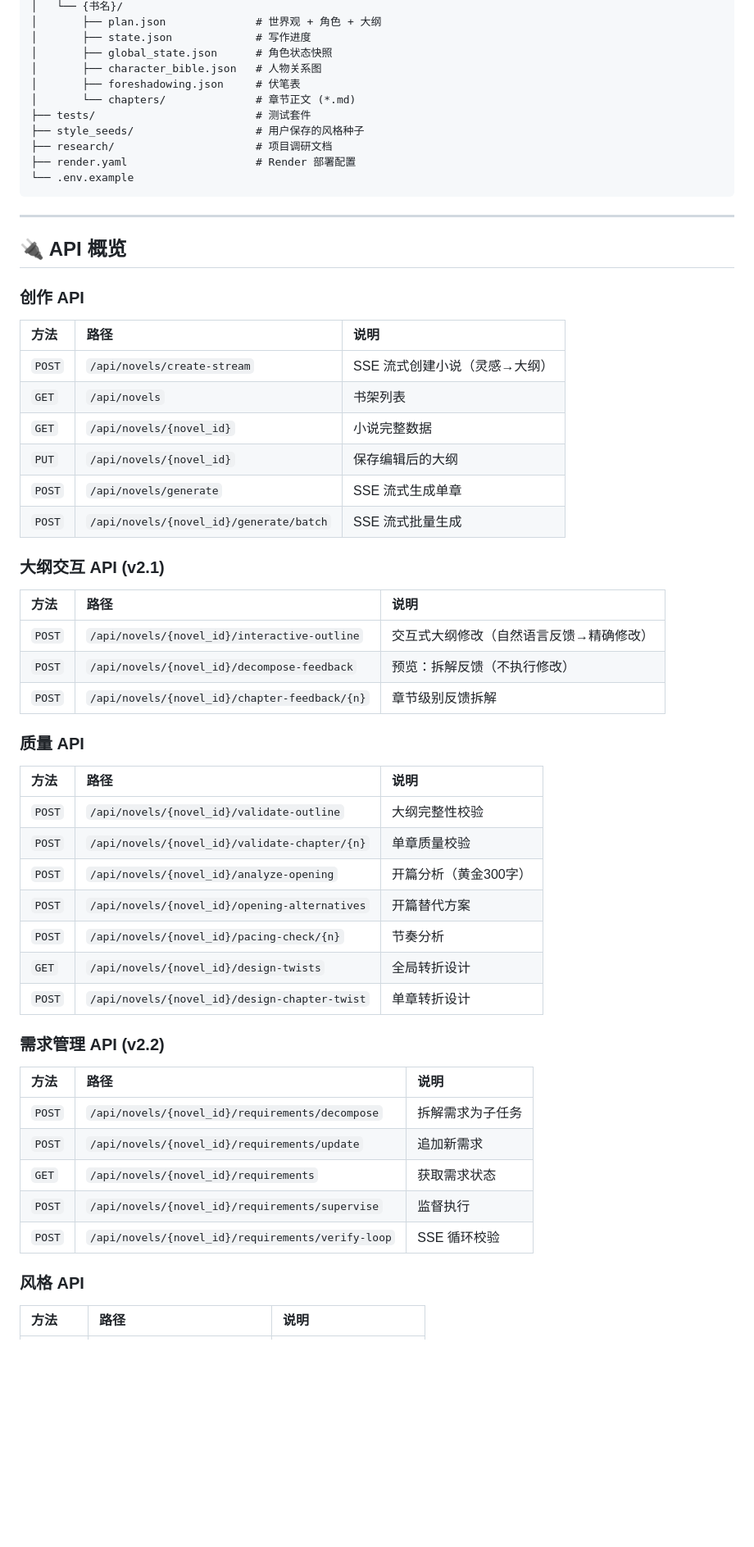
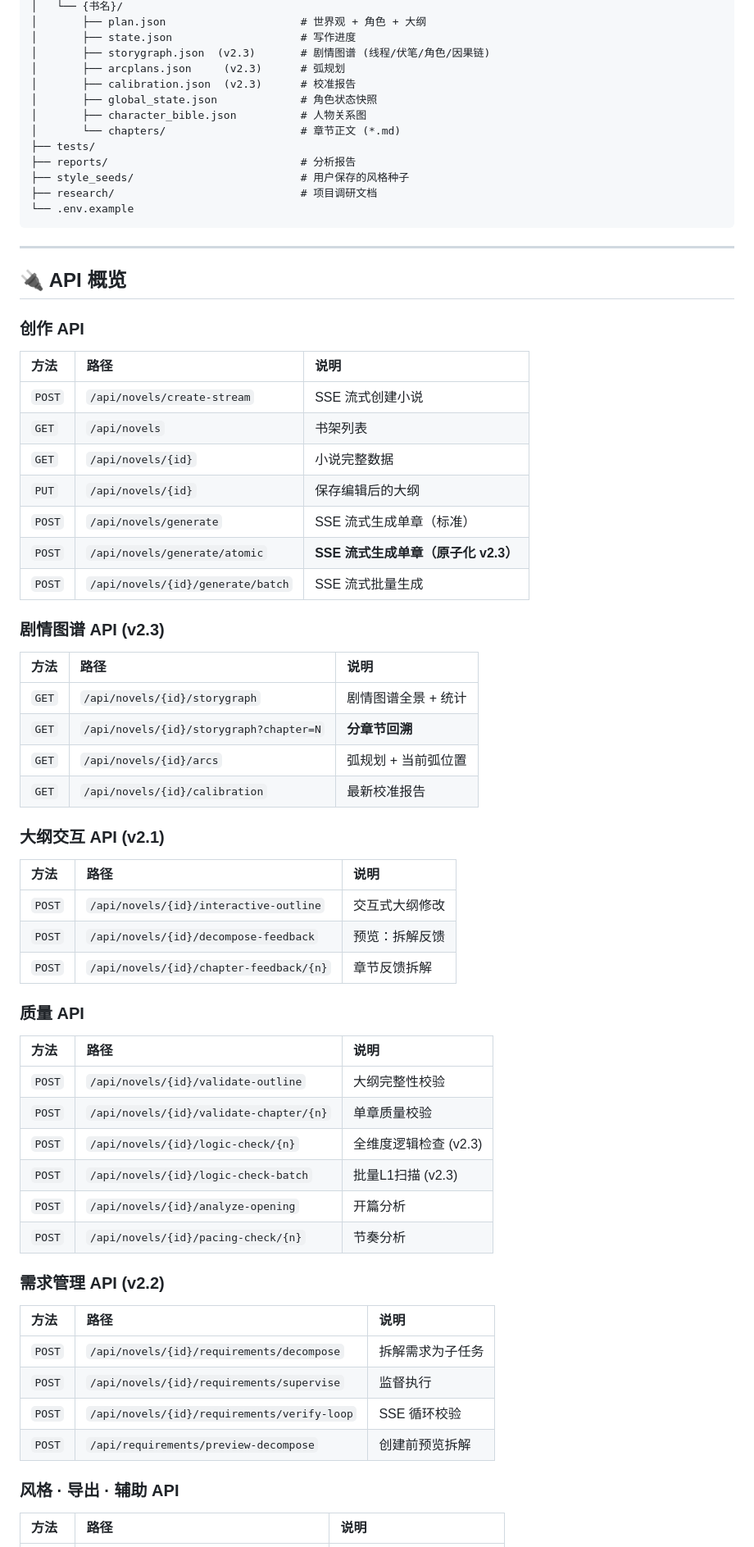
Before and after one commit to Kotabo-Zhao/NovelGenerator, a Markdown page: README.md, the part around one of its changes. Shown at 82% size. Drawn GitHub-style; blank space fills up the shorter version.

````diff
--- a/README.md
+++ b/README.md
@@ -246,14 +270,16 @@ NovelGenerator/
 │   └── {书名}/
-│       ├── plan.json              # 世界观 + 角色 + 大纲
-│       ├── state.json             # 写作进度
-│       ├── global_state.json      # 角色状态快照
-│       ├── character_bible.json   # 人物关系图
-│       ├── foreshadowing.json     # 伏笔表
-│       └── chapters/              # 章节正文 (*.md)
-├── tests/                         # 测试套件
-├── style_seeds/                   # 用户保存的风格种子
-├── research/                      # 项目调研文档
-├── render.yaml                    # Render 部署配置
+│       ├── plan.json                     # 世界观 + 角色 + 大纲
+│       ├── state.json                    # 写作进度
+│       ├── storygraph.json  (v2.3)       # 剧情图谱 (线程/伏笔/角色/因果链)
+│       ├── arcplans.json     (v2.3)      # 弧规划
+│       ├── calibration.json  (v2.3)      # 校准报告
+│       ├── global_state.json             # 角色状态快照
+│       ├── character_bible.json          # 人物关系图
+│       └── chapters/                     # 章节正文 (*.md)
+├── tests/
+├── reports/                              # 分析报告
+├── style_seeds/                          # 用户保存的风格种子
+├── research/                             # 项目调研文档
 └── .env.example
 ```
 
@@ -265,44 +291,52 @@ NovelGenerator/
 
 | 方法 | 路径 | 说明 |
 |:---|:---|:---|
-| `POST` | `/api/novels/create-stream` | SSE 流式创建小说（灵感→大纲） |
+| `POST` | `/api/novels/create-stream` | SSE 流式创建小说 |
 | `GET` | `/api/novels` | 书架列表 |
-| `GET` | `/api/novels/{novel_id}` | 小说完整数据 |
-| `PUT` | `/api/novels/{novel_id}` | 保存编辑后的大纲 |
-| `POST` | `/api/novels/generate` | SSE 流式生成单章 |
-| `POST` | `/api/novels/{novel_id}/generate/batch` | SSE 流式批量生成 |
+| `GET` | `/api/novels/{id}` | 小说完整数据 |
+| `PUT` | `/api/novels/{id}` | 保存编辑后的大纲 |
+| `POST` | `/api/novels/generate` | SSE 流式生成单章（标准） |
+| `POST` | `/api/novels/generate/atomic` | **SSE 流式生成单章（原子化 v2.3）** |
+| `POST` | `/api/novels/{id}/generate/batch` | SSE 流式批量生成 |
+
+### 剧情图谱 API (v2.3)
+
+| 方法 | 路径 | 说明 |
+|:---|:---|:---|
+| `GET` | `/api/novels/{id}/storygraph` | 剧情图谱全景 + 统计 |
+| `GET` | `/api/novels/{id}/storygraph?chapter=N` | **分章节回溯** |
+| `GET` | `/api/novels/{id}/arcs` | 弧规划 + 当前弧位置 |
+| `GET` | `/api/novels/{id}/calibration` | 最新校准报告 |
 
 ### 大纲交互 API (v2.1)
 
 | 方法 | 路径 | 说明 |
 |:---|:---|:---|
-| `POST` | `/api/novels/{novel_id}/interactive-outline` | 交互式大纲修改（自然语言反馈→精确修改） |
-| `POST` | `/api/novels/{novel_id}/decompose-feedback` | 预览：拆解反馈（不执行修改） |
-| `POST` | `/api/novels/{novel_id}/chapter-feedback/{n}` | 章节级别反馈拆解 |
+| `POST` | `/api/novels/{id}/interactive-outline` | 交互式大纲修改 |
+| `POST` | `/api/novels/{id}/decompose-feedback` | 预览：拆解反馈 |
+| `POST` | `/api/novels/{id}/chapter-feedback/{n}` | 章节反馈拆解 |
 
 ### 质量 API
 
 | 方法 | 路径 | 说明 |
 |:---|:---|:---|
-| `POST` | `/api/novels/{novel_id}/validate-outline` | 大纲完整性校验 |
-| `POST` | `/api/novels/{novel_id}/validate-chapter/{n}` | 单章质量校验 |
-| `POST` | `/api/novels/{novel_id}/analyze-opening` | 开篇分析（黄金300字） |
-| `POST` | `/api/novels/{novel_id}/opening-alternatives` | 开篇替代方案 |
-| `POST` | `/api/novels/{novel_id}/pacing-check/{n}` | 节奏分析 |
-| `GET` | `/api/novels/{novel_id}/design-twists` | 全局转折设计 |
-| `POST` | `/api/novels/{novel_id}/design-chapter-twist` | 单章转折设计 |
+| `POST` | `/api/novels/{id}/validate-outline` | 大纲完整性校验 |
+| `POST` | `/api/novels/{id}/validate-chapter/{n}` | 单章质量校验 |
+| `POST` | `/api/novels/{id}/logic-check/{n}` | 全维度逻辑检查 (v2.3) |
+| `POST` | `/api/novels/{id}/logic-check-batch` | 批量L1扫描 (v2.3) |
+| `POST` | `/api/novels/{id}/analyze-opening` | 开篇分析 |
+| `POST` | `/api/novels/{id}/pacing-check/{n}` | 节奏分析 |
 
 ### 需求管理 API (v2.2)
 
 | 方法 | 路径 | 说明 |
 |:---|:---|:---|
-| `POST` | `/api/novels/{novel_id}/requirements/decompose` | 拆解需求为子任务 |
-| `POST` | `/api/novels/{novel_id}/requirements/update` | 追加新需求 |
-| `GET` | `/api/novels/{novel_id}/requirements` | 获取需求状态 |
-| `POST` | `/api/novels/{novel_id}/requirements/supervise` | 监督执行 |
-| `POST` | `/api/novels/{novel_id}/requirements/verify-loop` | SSE 循环校验 |
+| `POST` | `/api/novels/{id}/requirements/decompose` | 拆解需求为子任务 |
+| `POST` | `/api/novels/{id}/requirements/supervise` | 监督执行 |
+| `POST` | `/api/novels/{id}/requirements/verify-loop` | SSE 循环校验 |
+| `POST` | `/api/requirements/preview-decompose` | 创建前预览拆解 |
 
-### 风格 API
+### 风格 · 导出 · 辅助 API
 
 | 方法 | 路径 | 说明 |
 |:---|:---|:---|
````
Also changed, not shown: other parts of README.md (+155 -218 lines).
